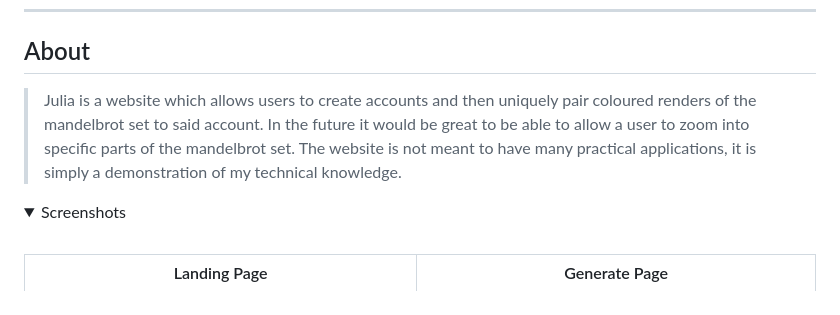
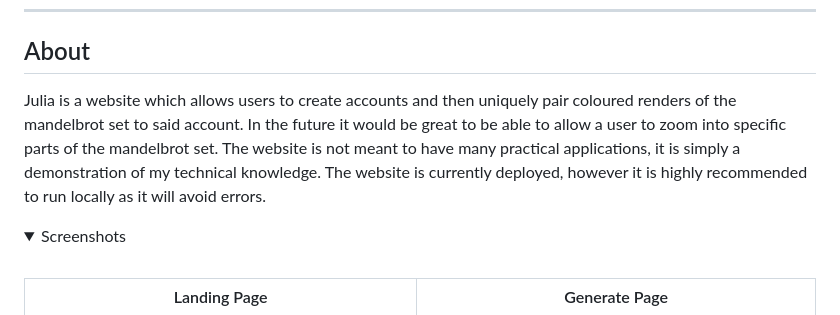
Before and after one commit to silvanias/Julia, a Markdown page: README.md, the part around one of its changes. Rendered like a GitHub page; folded sections open.

```diff
--- a/README.md
+++ b/README.md
@@ -28,9 +28,10 @@
 
 ## About
 
-> Julia is a website which allows users to create accounts and then uniquely pair coloured renders of the mandelbrot set to said account.
-> In the future it would be great to be able to allow a user to zoom into specific parts of the mandelbrot set.
-> The website is not meant to have many practical applications, it is simply a demonstration of my technical knowledge.
+Julia is a website which allows users to create accounts and then uniquely pair coloured renders of the mandelbrot set to said account.
+In the future it would be great to be able to allow a user to zoom into specific parts of the mandelbrot set.
+The website is not meant to have many practical applications, it is simply a demonstration of my technical knowledge. The website is currently deployed, however it is highly recommended to run locally as it will avoid errors.
+<a href="https://julia-y16w.onrender.com">
 <details>
 <summary>Screenshots</summary>
 <br>
```
Also changed, not shown: other parts of README.md (+1 -1 lines).
